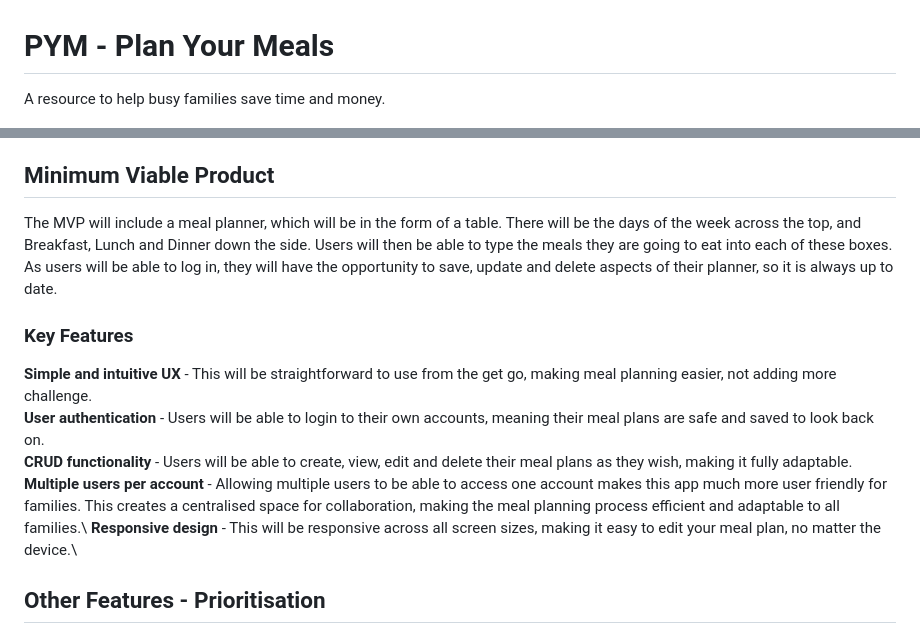
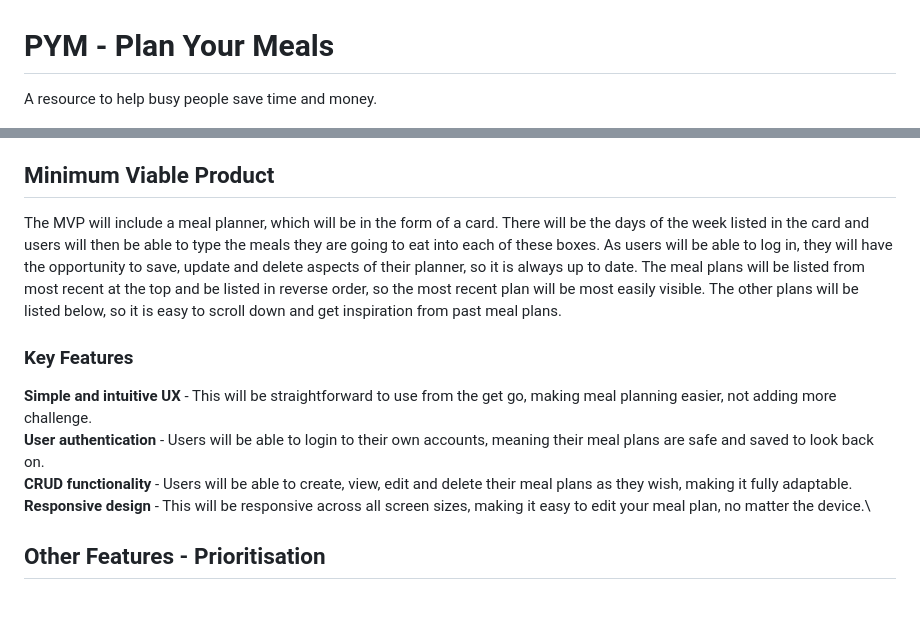
Before and after one commit to hmoon96/meal-planner, a Markdown page: README.md, 2 parts joined by grey strips. Drawn GitHub-style; blank space fills up the shorter version.

Commit message:
Update README - Added information to the MVP section.md

```diff
--- a/README.md
+++ b/README.md
@@ -1,5 +1,5 @@
 # PYM - Plan Your Meals
-A resource to help busy families save time and money.
+A resource to help busy people save time and money.
 
 ![alt text](all-devices-black.png)
 
@@ -18,13 +18,12 @@ My meal planning app aims to provide a straightforward and intuitive solution, a
 **Draft** My primary target audience includes busy professionals, families, and anyone looking for help planning their weekly meals. This can be anyone that would benefot from saving time, money or both.
 
 ## Minimum Viable Product
-The MVP will include a meal planner, which will be in the form of a table. There will be the days of the week across the top, and Breakfast, Lunch and Dinner down the side. Users will then be able to type the meals they are going to eat into each of these boxes. As users will be able to log in, they will have the opportunity to save, update and delete aspects of their planner, so it is always up to date.
+The MVP will include a meal planner, which will be in the form of a card. There will be the days of the week listed in the card and users will then be able to type the meals they are going to eat into each of these boxes. As users will be able to log in, they will have the opportunity to save, update and delete aspects of their planner, so it is always up to date. The meal plans will be listed from most recent at the top and be listed in reverse order, so the most recent plan will be most easily visible. The other plans will be listed below, so it is easy to scroll down and get inspiration from past meal plans.
 
 ### Key Features
 **Simple and intuitive UX** - This will be straightforward to use from the get go, making meal planning easier, not adding more challenge.\
 **User authentication** - Users will be able to login to their own accounts, meaning their meal plans are safe and saved to look back on. \
 **CRUD functionality** - Users will be able to create, view, edit and delete their meal plans as they wish, making it fully adaptable.\
-**Multiple users per account** - Allowing multiple users to be able to access one account makes this app much more user friendly for families. This creates a centralised space for collaboration, making the meal planning process efficient and adaptable to all families.\
 **Responsive design** - This will be responsive across all screen sizes, making it easy to edit your meal plan, no matter the device.\
 
 ## Other Features - Prioritisation
```
Also changed, not shown: other parts of README.md (+3 -2 lines).
